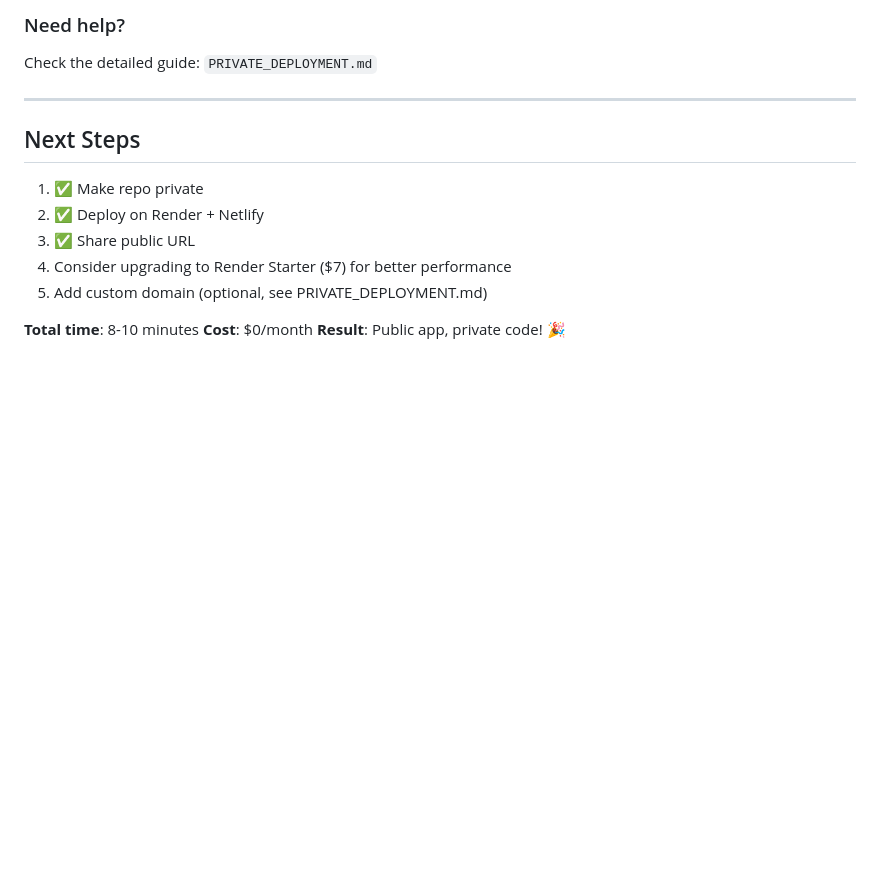
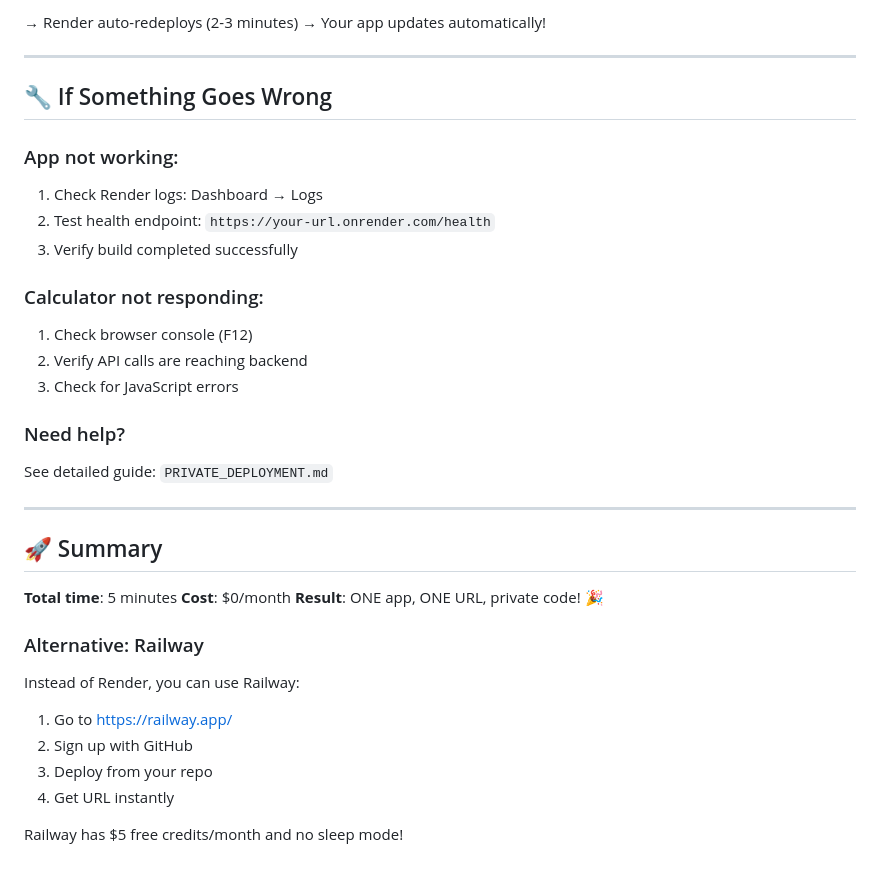
Before and after one commit to Quan-CodeGit/CAPM-Gordon-valuation-model, a Markdown page: QUICK_DEPLOY.md, the part around one of its changes. Drawn GitHub-style; blank space fills up the shorter version.

```diff
--- a/QUICK_DEPLOY.md
+++ b/QUICK_DEPLOY.md
@@ -165,17 +97,38 @@ https://your-app.netlify.app
 
-### Need help?
-Check the detailed guide: `PRIVATE_DEPLOYMENT.md`
+→ Render auto-redeploys (2-3 minutes)
+→ Your app updates automatically!
 
 ---
 
-## Next Steps
+## 🔧 If Something Goes Wrong
 
-1. ✅ Make repo private
-2. ✅ Deploy on Render + Netlify
-3. ✅ Share public URL
-4. Consider upgrading to Render Starter ($7) for better performance
-5. Add custom domain (optional, see PRIVATE_DEPLOYMENT.md)
+### App not working:
+1. Check Render logs: Dashboard → Logs
+2. Test health endpoint: `https://your-url.onrender.com/health`
+3. Verify build completed successfully
 
-**Total time**: 8-10 minutes
+### Calculator not responding:
+1. Check browser console (F12)
+2. Verify API calls are reaching backend
+3. Check for JavaScript errors
+
+### Need help?
+See detailed guide: `PRIVATE_DEPLOYMENT.md`
+
+---
+
+## 🚀 Summary
+
+**Total time**: 5 minutes
 **Cost**: $0/month
-**Result**: Public app, private code! 🎉
+**Result**: ONE app, ONE URL, private code! 🎉
+
+### Alternative: Railway
+
+Instead of Render, you can use Railway:
+1. Go to https://railway.app/
+2. Sign up with GitHub
+3. Deploy from your repo
+4. Get URL instantly
+
+Railway has $5 free credits/month and no sleep mode!
```
Also changed, not shown: other parts of QUICK_DEPLOY.md (+30 -98 lines).
